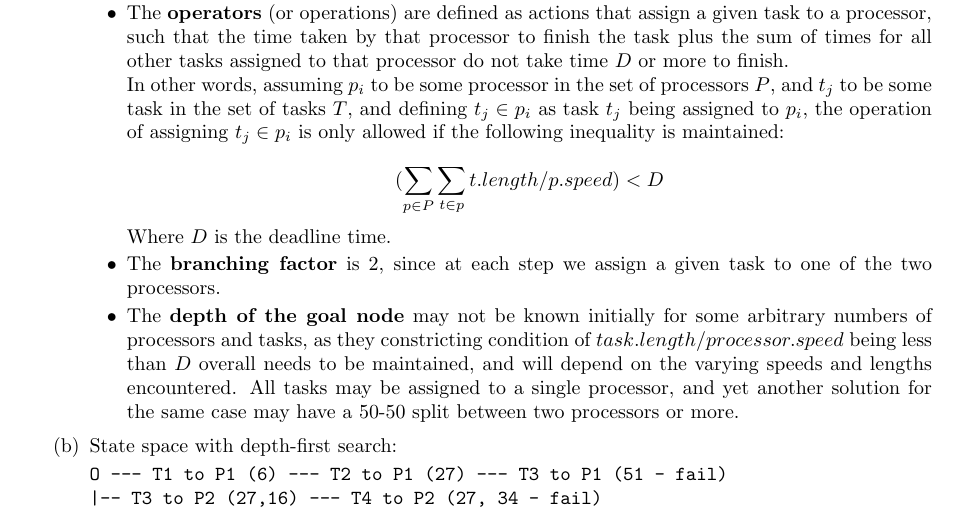
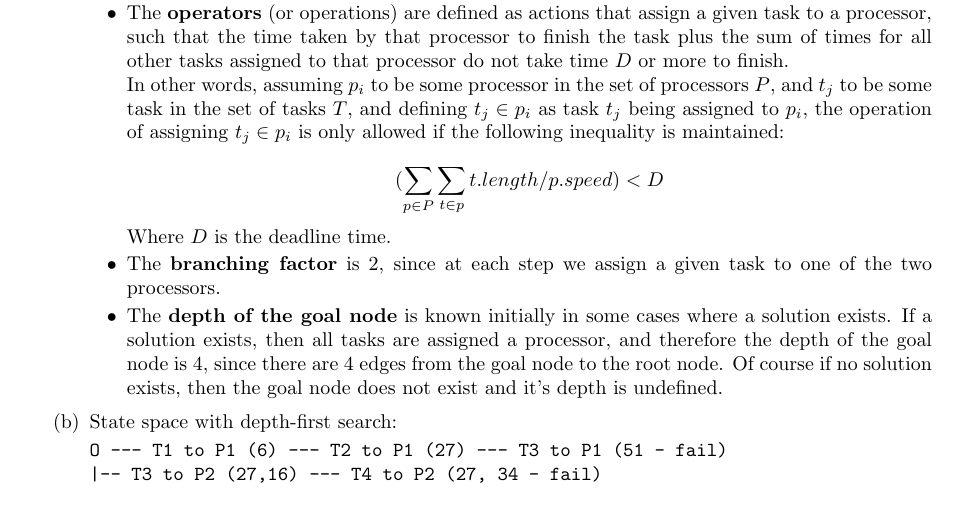
Before and after one commit to marxav0319/Artificial_Intelligence, a LaTeX problem sheet (Problem_Sets/01_Search/HW01_Solutions.tex): part of the page, cut so that both start at the same text. Compiled offline with pdfLaTeX.

Commit message:
Updated problem 1a

```diff
--- a/Problem_Sets/01_Search/HW01_Solutions.tex
+++ b/Problem_Sets/01_Search/HW01_Solutions.tex
@@ -45,7 +45,7 @@
 
 					\item The \textbf{branching factor} is 2, since at each step we assign a given task to one of the two processors.
 
-					\item The \textbf{depth of the goal node} may not be known initially for some arbitrary numbers of processors and tasks, as they constricting condition of $task.length/processor.speed$ being less than $D$ overall needs to be maintained, and will depend on the varying speeds and lengths encountered.  All tasks may be assigned to a single processor, and yet another solution for the same case may have a 50-50 split between two processors or more.
+					\item The \textbf{depth of the goal node} is known initially in some cases where a solution exists.  If a solution exists, then all tasks are assigned a processor, and therefore the depth of the goal node is 4, since there are 4 edges from the goal node to the root node.  Of course if no solution exists, then the goal node does not exist and it's depth is undefined.
 				\end{itemize}
 
 				\item State space with depth-first search:
```
Also changed, not shown: Problem_Sets/01_Search/Prob_1b.txt (+1 -1 lines), Problem_Sets/01_Search/HW01_Solutions.pdf.
